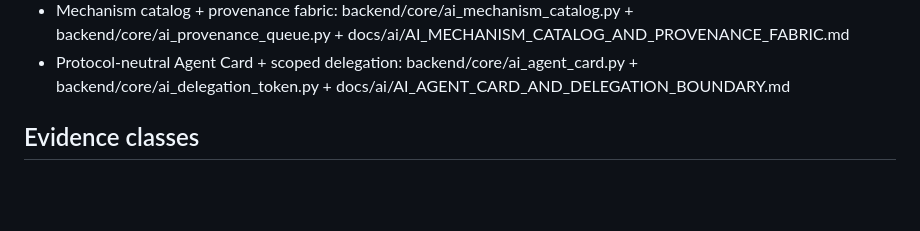
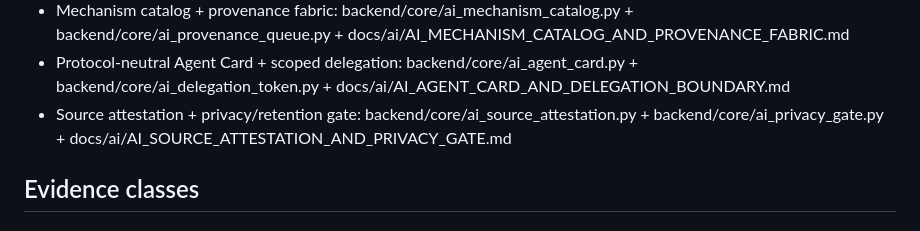
Before and after one commit to Rafiqual69/Zootasks, a Markdown page: docs/ai/AI_EVIDENCE_INDEX.md, the part around the change. Drawn GitHub-style; blank space fills up the shorter version.

Commit message:
Index source attestation and privacy evidence

```diff
--- a/docs/ai/AI_EVIDENCE_INDEX.md
+++ b/docs/ai/AI_EVIDENCE_INDEX.md
@@ -30,6 +30,7 @@ This index is the audit trail for AI governance evidence.
 - Deterministic innovation genome/tests: backend/core/ai_innovation_genome.py + backend/core/ai_innovation_genome_tests.py
 - Mechanism catalog + provenance fabric: backend/core/ai_mechanism_catalog.py + backend/core/ai_provenance_queue.py + docs/ai/AI_MECHANISM_CATALOG_AND_PROVENANCE_FABRIC.md
 - Protocol-neutral Agent Card + scoped delegation: backend/core/ai_agent_card.py + backend/core/ai_delegation_token.py + docs/ai/AI_AGENT_CARD_AND_DELEGATION_BOUNDARY.md
+- Source attestation + privacy/retention gate: backend/core/ai_source_attestation.py + backend/core/ai_privacy_gate.py + docs/ai/AI_SOURCE_ATTESTATION_AND_PRIVACY_GATE.md
 
 ## Evidence classes
 
```
